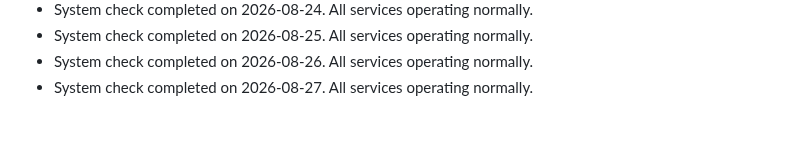
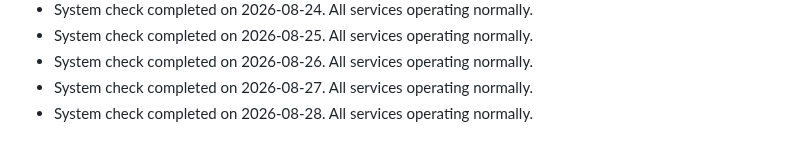
Before and after one commit to S-AM-GUPTA/90daysOfWebDevelopment, a Markdown page: PROJECT_STATUS.md, the part around the change. Rendered like a GitHub page.

Commit message:
docs: update project status log for 2026-08-28

```diff
--- a/PROJECT_STATUS.md
+++ b/PROJECT_STATUS.md
@@ -45,3 +45,4 @@
 - System check completed on 2026-08-25. All services operating normally.
 - System check completed on 2026-08-26. All services operating normally.
 - System check completed on 2026-08-27. All services operating normally.
+- System check completed on 2026-08-28. All services operating normally.
```
